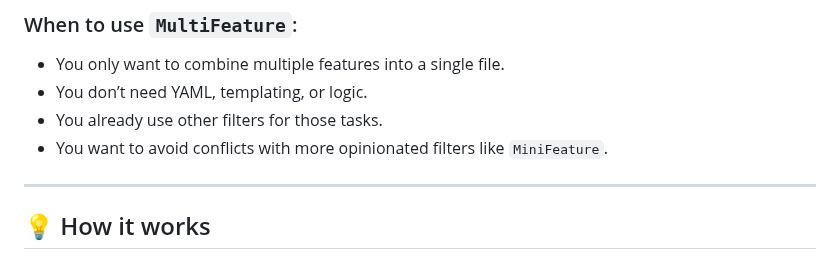
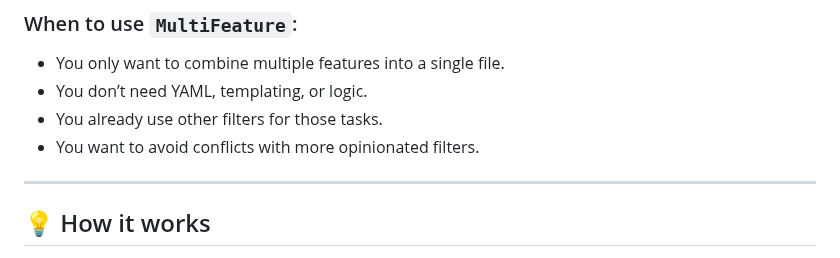
Before and after one commit to thePixelmancer/regolith-filters, a Markdown page: multifeature/README.md, the part around the change. Drawn GitHub-style.

```diff
--- a/multifeature/README.md
+++ b/multifeature/README.md
@@ -40,7 +40,7 @@ However, **this filter is purposefully simpler**.
 - You only want to combine multiple features into a single file.
 - You don’t need YAML, templating, or logic.
 - You already use other filters for those tasks.
-- You want to avoid conflicts with more opinionated filters like `MiniFeature`.
+- You want to avoid conflicts with more opinionated filters.
 
 ---
 
```
